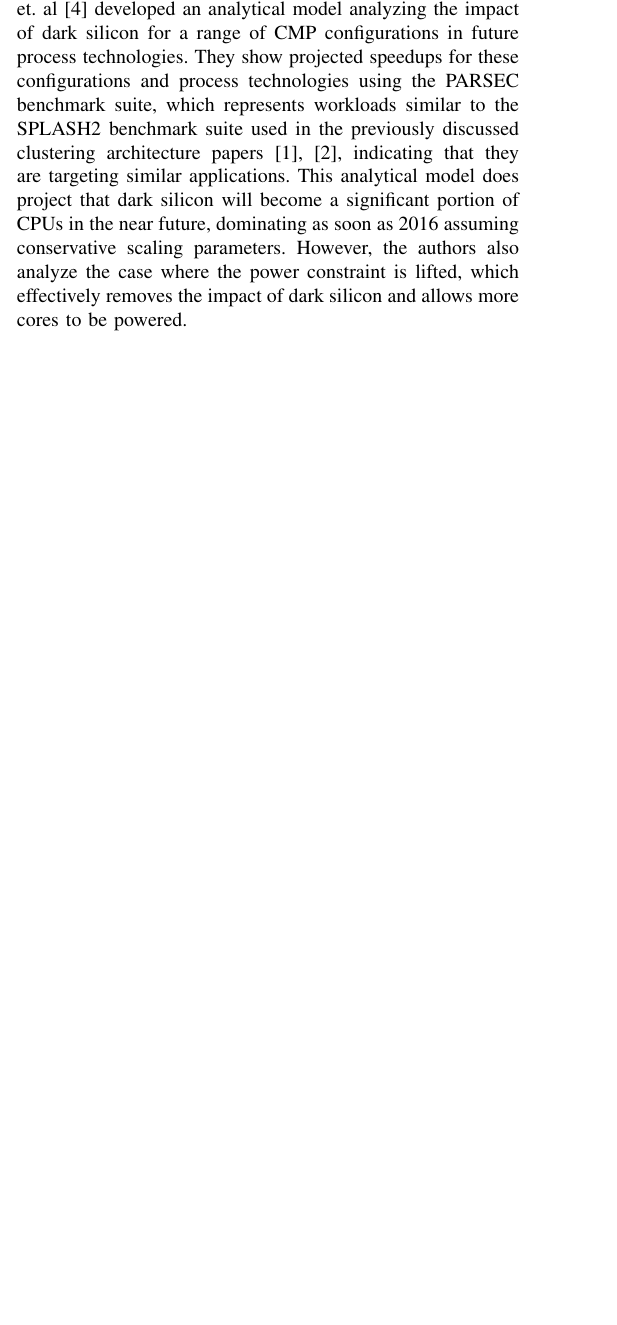
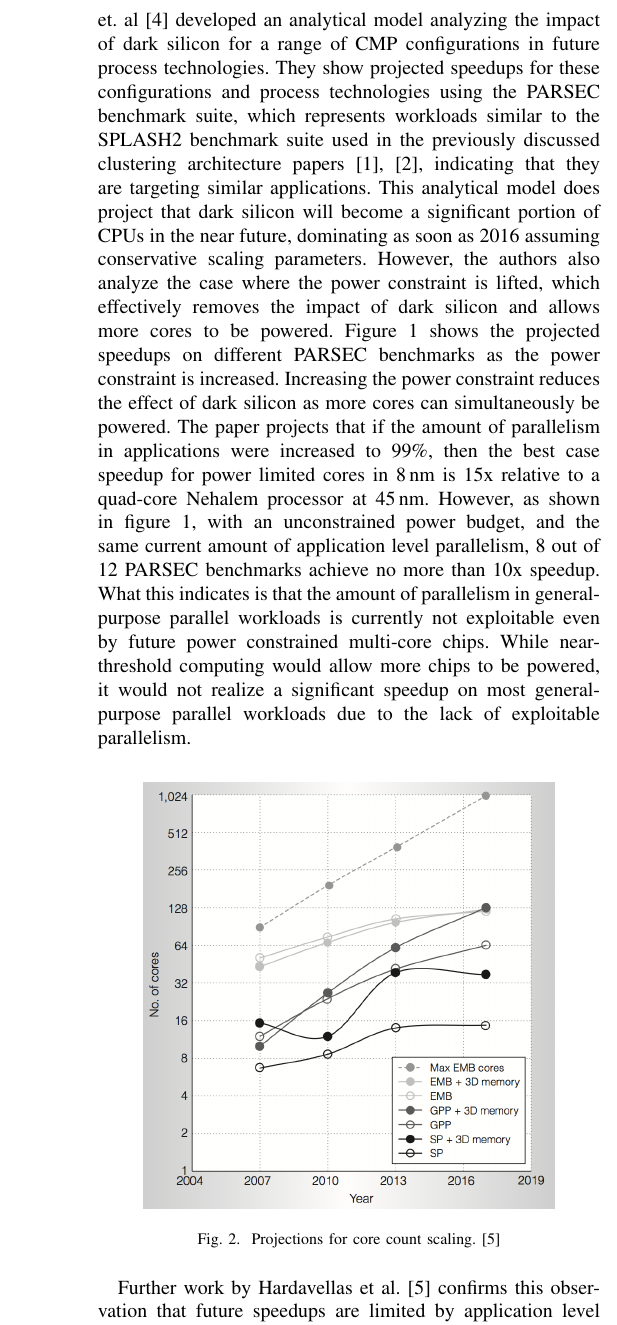
Before and after one commit to jlporter/ES271r-Near-Threshold, a LaTeX paper (root.tex, which reads parallelism.tex): part of one column of page 1 of 2 before the commit and part of one column of page 2 of 2 after it, cut so that both start at the same text, the shorter picture padded with empty space. Compiled offline with pdfLaTeX.

Commit message:
Add more to parallelism section.

```diff
--- a/parallelism.tex
+++ b/parallelism.tex
@@ -33,4 +41,23 @@ dark silicon will become a significant portion of CPUs in the near future,
 dominating as soon as 2016 assuming conservative scaling parameters. However,
 the authors also analyze the case where the power constraint is lifted, which
 effectively removes the impact of dark silicon and allows more cores to be
-powered.
+powered. Figure~\ref{fig:power_speedups} shows the projected speedups on
+different PARSEC benchmarks as the power constraint is increased. Increasing
+the power constraint reduces the effect of dark silicon as more cores can
+simultaneously be powered. The paper projects that if the amount of parallelism
+in applications were increased to 99\%, then the best case speedup for power
+limited cores in \SI{8}{\nano\meter} is 15x relative to a quad-core Nehalem
+processor at \SI{45}{\nano\meter}. However, as shown in
+figure~\ref{fig:power_speedups}, with an unconstrained power budget, and the
+same current amount of application level parallelism, 8 out of 12 PARSEC
+benchmarks achieve no more than 10x speedup. What this indicates is that the
+amount of parallelism in general-purpose parallel workloads is currently not
+exploitable even by future power constrained multi-core chips. While
+near-threshold computing would allow more chips to be powered, it would not
+realize a significant speedup on most general-purpose parallel workloads due to
+the lack of exploitable parallelism.
+
+\begin{figure}[thpb]
+    \centering
+    \includegraphics[width=0.4\textwidth]{hardavellas_core_counts.png}
+    \caption{Projections for core count scaling.~\cite{Hardavellas:2011de}}
@@ -36,0 +70,8 @@ powered.
+    \caption{Embedded core scaling.~\cite{Hardavellas:2011de}}
+    \label{fig:emb_performance}
+\end{figure}
+
+Further work by Hardavellas et al.~\cite{Hardavellas:2011de} confirms this
+observation that future speedups are limited by application level parallelism,
+not power constraints. Figure~\ref{fig:core_counts} shows projected core count
+scaling trends in future process technologies. The key lines to focus on are
@@ -36,0 +82,6 @@ powered.
+area. It is project that in 2017 over 1024 cores will be able to fit on a die,
+but only 12\% of them will be able to be powered at any given time. This again
+looks like an opportunity for near-threshold computing to take advantage of
+being able to power a larger number of cores simultaneously.
+
+Figure~\ref{fig:emb_performance} shows the maximum performance of an EMB-based
--- a/root.tex
+++ b/root.tex
@@ -5,6 +5,8 @@
 \graphicspath{{./figures/}}
 \usepackage[cmex10]{amsmath}
 \usepackage{array}
+\usepackage{siunitx}
+\sisetup{detect-all} % use text font instead of math font
 
 % correct bad hyphenation here
 \hyphenation{op-tical net-works semi-conduc-tor}
```
Also changed, not shown: clustering.tex (+5 -5 lines), parallelism.tex (42 more changed lines).
